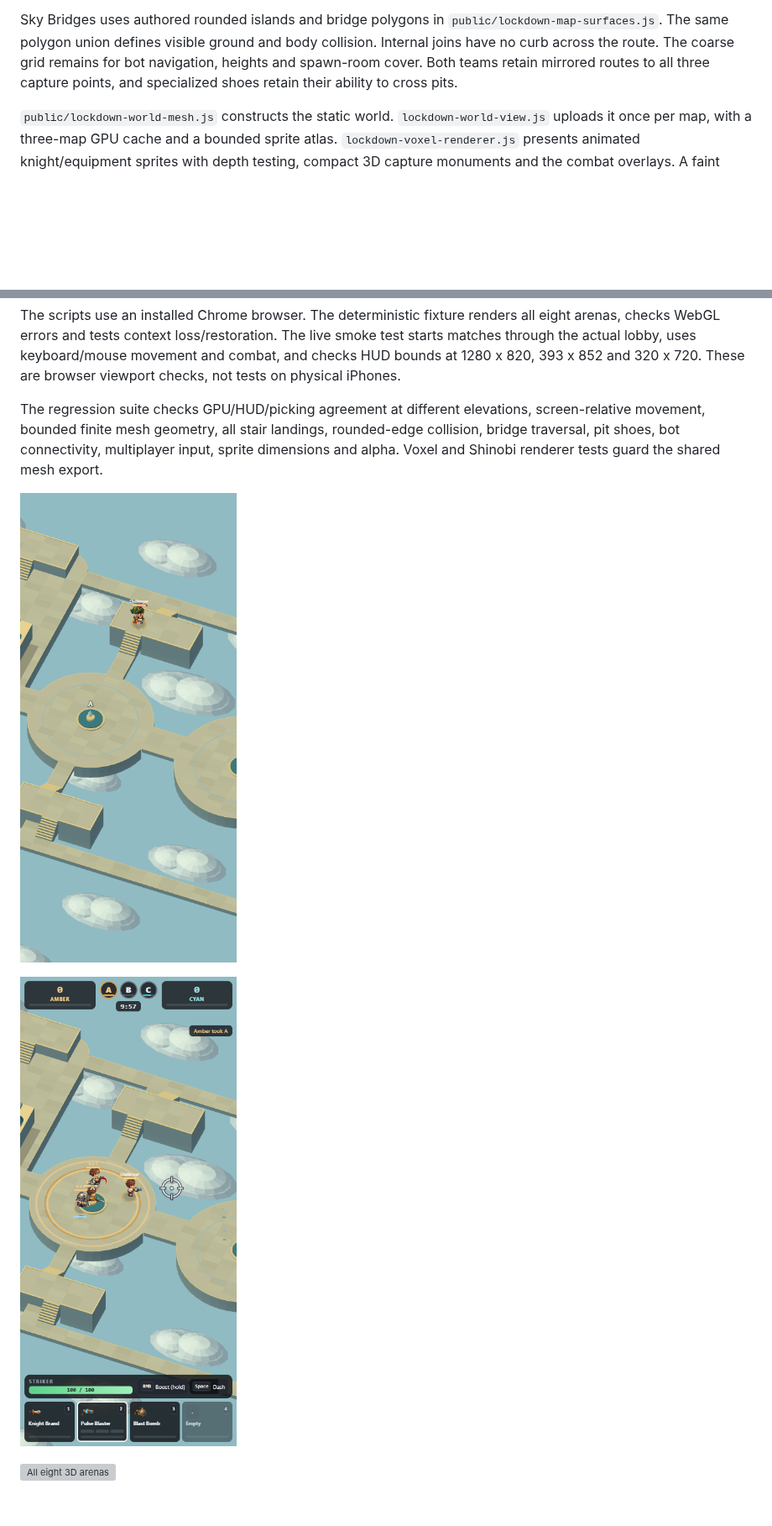
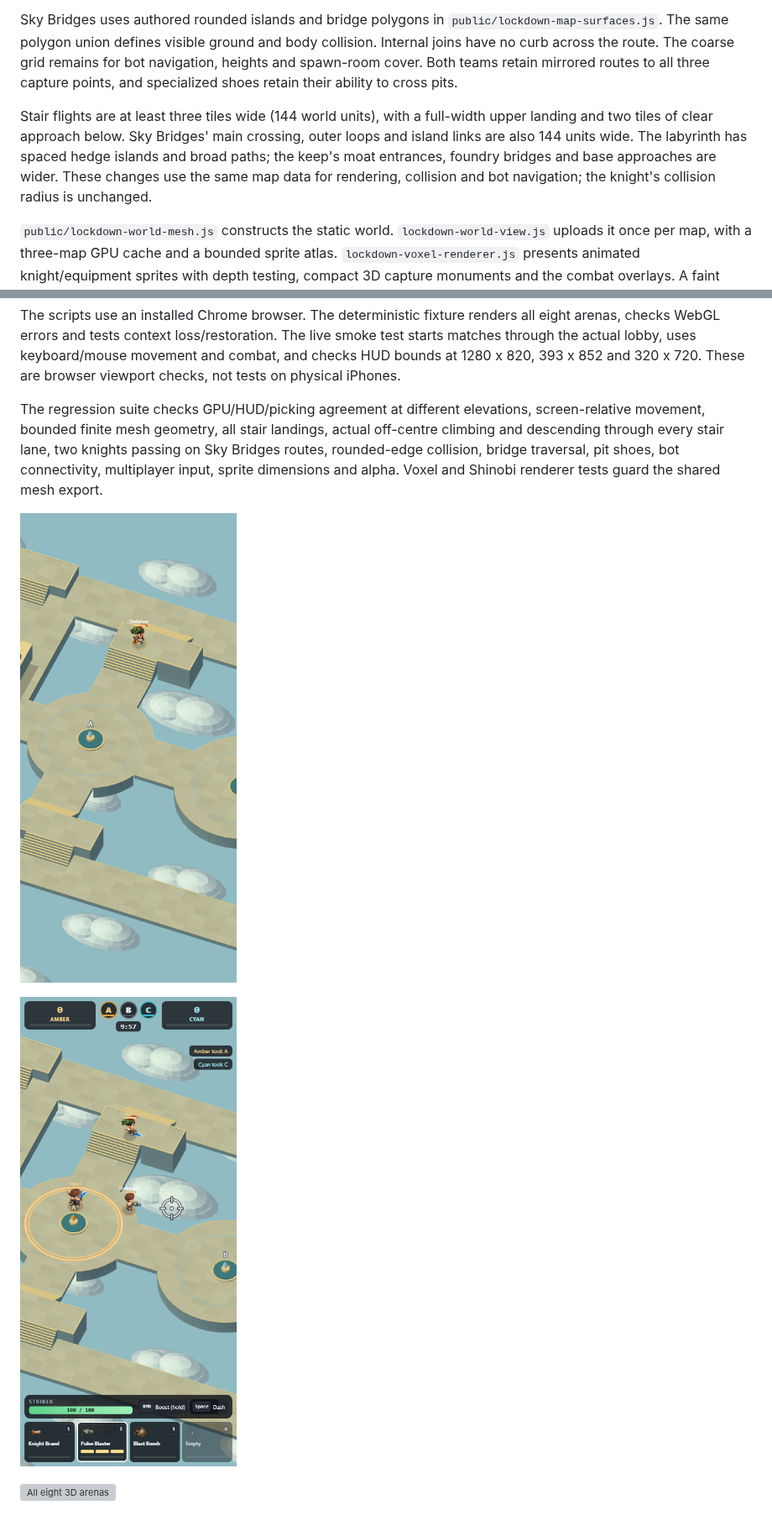
Before and after one commit to AOSPAndroid/semag, a Markdown page: docs/lockdown-scene-art.md, 2 parts joined by grey strips. Shown at 84% size. GitHub-like rendering; pictures changed too: docs/screenshots/lockdown/live-phone.png, docs/screenshots/lockdown/skyway-phone.png; blank space fills up the shorter version; grey boxes are pictures that could not be loaded.

Commit message:
Widen Lockdown stairs, bridges and combat approaches

```diff
--- a/docs/lockdown-scene-art.md
+++ b/docs/lockdown-scene-art.md
@@ -3,6 +3,8 @@
 Lockdown renders all eight arenas as real WebGL geometry with an oblique overhead camera. It shares `VoxelMesh` with Semag's Voxel Breach and Shinobi renderer and the matrix helpers used by Ember. Adjacent wall cells merge into continuous structures; towers have round drums and tapered roofs, temple cover uses columns, graveyard cover uses tombstones, foundry structures have tanks, and the labyrinth has faceted foliage. Stairs are solid flights meeting their real low and high landings.
 
 Sky Bridges uses authored rounded islands and bridge polygons in `public/lockdown-map-surfaces.js`. The same polygon union defines visible ground and body collision. Internal joins have no curb across the route. The coarse grid remains for bot navigation, heights and spawn-room cover. Both teams retain mirrored routes to all three capture points, and specialized shoes retain their ability to cross pits.
+
+Stair flights are at least three tiles wide (144 world units), with a full-width upper landing and two tiles of clear approach below. Sky Bridges' main crossing, outer loops and island links are also 144 units wide. The labyrinth has spaced hedge islands and broad paths; the keep's moat entrances, foundry bridges and base approaches are wider. These changes use the same map data for rendering, collision and bot navigation; the knight's collision radius is unchanged.
 
 `public/lockdown-world-mesh.js` constructs the static world. `lockdown-world-view.js` uploads it once per map, with a three-map GPU cache and a bounded sprite atlas. `lockdown-voxel-renderer.js` presents animated knight/equipment sprites with depth testing, compact 3D capture monuments and the combat overlays. A faint local silhouette preserves visibility behind tall cover. The original layered character, weapon and equipment artwork is retained.
 
@@ -29,7 +31,7 @@ node tools/lockdown-browser-smoke.mjs
 
 The scripts use an installed Chrome browser. The deterministic fixture renders all eight arenas, checks WebGL errors and tests context loss/restoration. The live smoke test starts matches through the actual lobby, uses keyboard/mouse movement and combat, and checks HUD bounds at 1280 x 820, 393 x 852 and 320 x 720. These are browser viewport checks, not tests on physical iPhones.
 
-The regression suite checks GPU/HUD/picking agreement at different elevations, screen-relative movement, bounded finite mesh geometry, all stair landings, rounded-edge collision, bridge traversal, pit shoes, bot connectivity, multiplayer input, sprite dimensions and alpha. Voxel and Shinobi renderer tests guard the shared mesh export.
+The regression suite checks GPU/HUD/picking agreement at different elevations, screen-relative movement, bounded finite mesh geometry, all stair landings, actual off-centre climbing and descending through every stair lane, two knights passing on Sky Bridges routes, rounded-edge collision, bridge traversal, pit shoes, bot connectivity, multiplayer input, sprite dimensions and alpha. Voxel and Shinobi renderer tests guard the shared mesh export.
 
 ![Rounded Sky Bridges islands, continuous bridges and connected terrace stairs](screenshots/lockdown/skyway-phone.png)
 
```
Also changed, not shown: docs/screenshots/lockdown/live-desktop.png, 4 other files.
